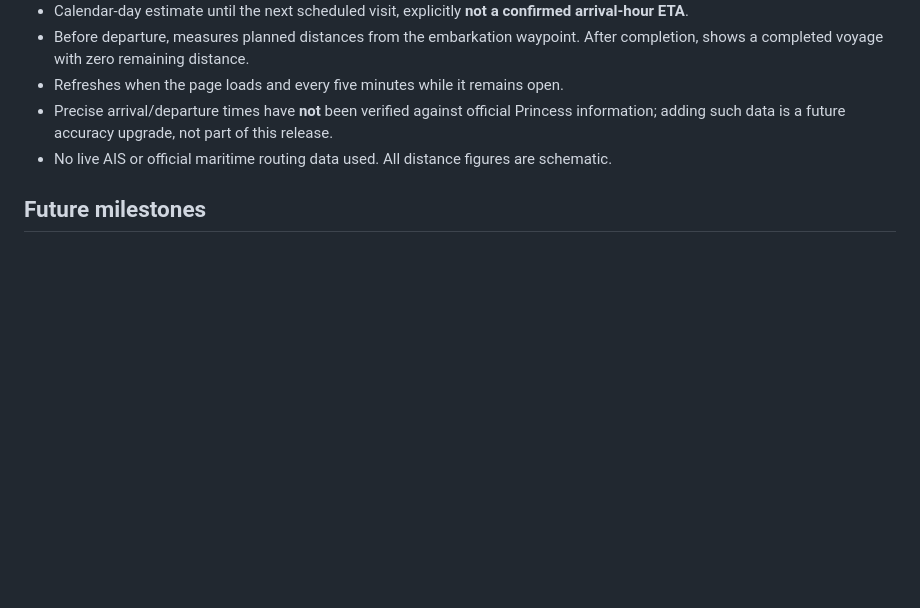
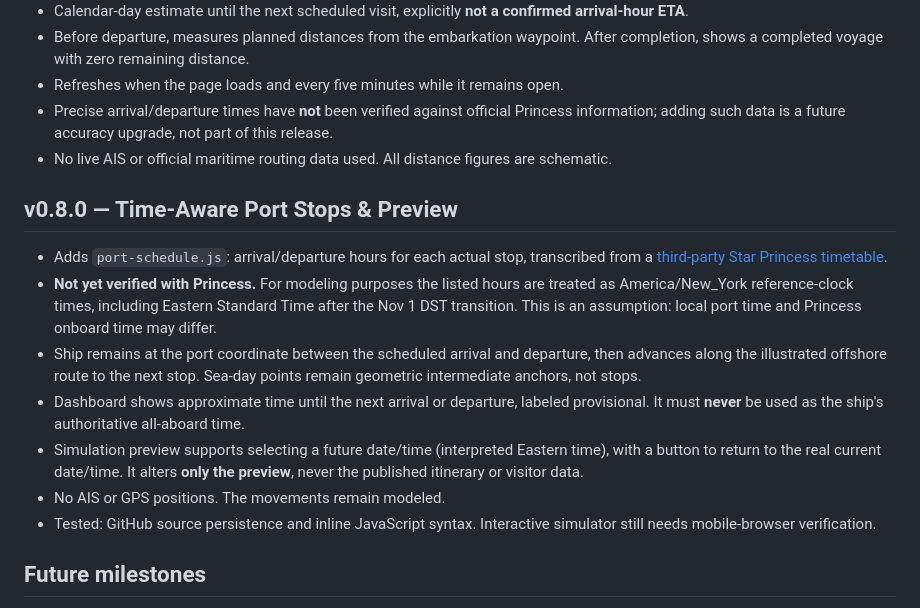
Before and after one commit to Hyrad/journey-tracker, a Markdown page: README.md, the part around the change. GitHub-like rendering; blank space fills up the shorter version.

Commit message:
Document provisional v0.8 port-hour simulation and preview controls

```diff
--- a/README.md
+++ b/README.md
@@ -161,6 +161,16 @@ The green marker estimates ship progress by linear interpolation between consecu
 - Precise arrival/departure times have **not** been verified against official Princess information; adding such data is a future accuracy upgrade, not part of this release.
 - No live AIS or official maritime routing data used. All distance figures are schematic.
 
+## v0.8.0 — Time-Aware Port Stops & Preview
+
+- Adds `port-schedule.js`: arrival/departure hours for each actual stop, transcribed from a [third-party Star Princess timetable](https://www.cruisetimetables.com/cruisesonstarprincess-24oct2026.html).
+- **Not yet verified with Princess.** For modeling purposes the listed hours are treated as America/New_York reference-clock times, including Eastern Standard Time after the Nov 1 DST transition. This is an assumption: local port time and Princess onboard time may differ.
+- Ship remains at the port coordinate between the scheduled arrival and departure, then advances along the illustrated offshore route to the next stop. Sea-day points remain geometric intermediate anchors, not stops.
+- Dashboard shows approximate time until the next arrival or departure, labeled provisional. It must **never** be used as the ship's authoritative all-aboard time.
+- Simulation preview supports selecting a future date/time (interpreted Eastern time), with a button to return to the real current date/time. It alters **only the preview**, never the published itinerary or visitor data.
+- No AIS or GPS positions. The movements remain modeled.
+- Tested: GitHub source persistence and inline JavaScript syntax. Interactive simulator still needs mobile-browser verification.
+
 ## Future milestones
 
 - v0.1.0: family cruise itinerary, interactive map, planned trip progress, port overviews
```
